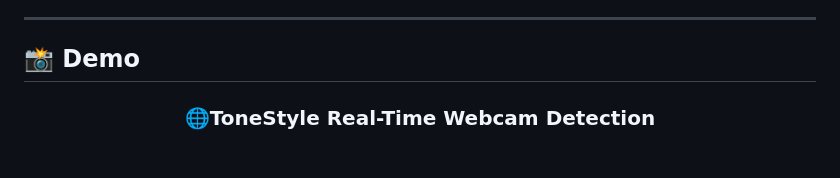
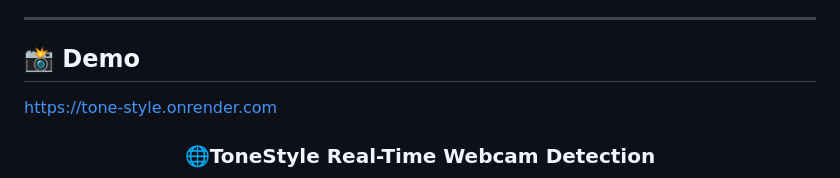
Before and after one commit to ajiteshshuklaa/ToneStyle, a Markdown page: README.md, the part around the change. Rendered like a GitHub page; blank space fills up the shorter version.

```diff
--- a/README.md
+++ b/README.md
@@ -25,6 +25,7 @@ It combines **Computer Vision**, **Deep Learning (CNN)**, and **Machine Learning
 ---
 
 ## 📸 Demo
+[https://tone-style.onrender.com](https://tone-style.onrender.com)
 
 <div align="center">
 
```
